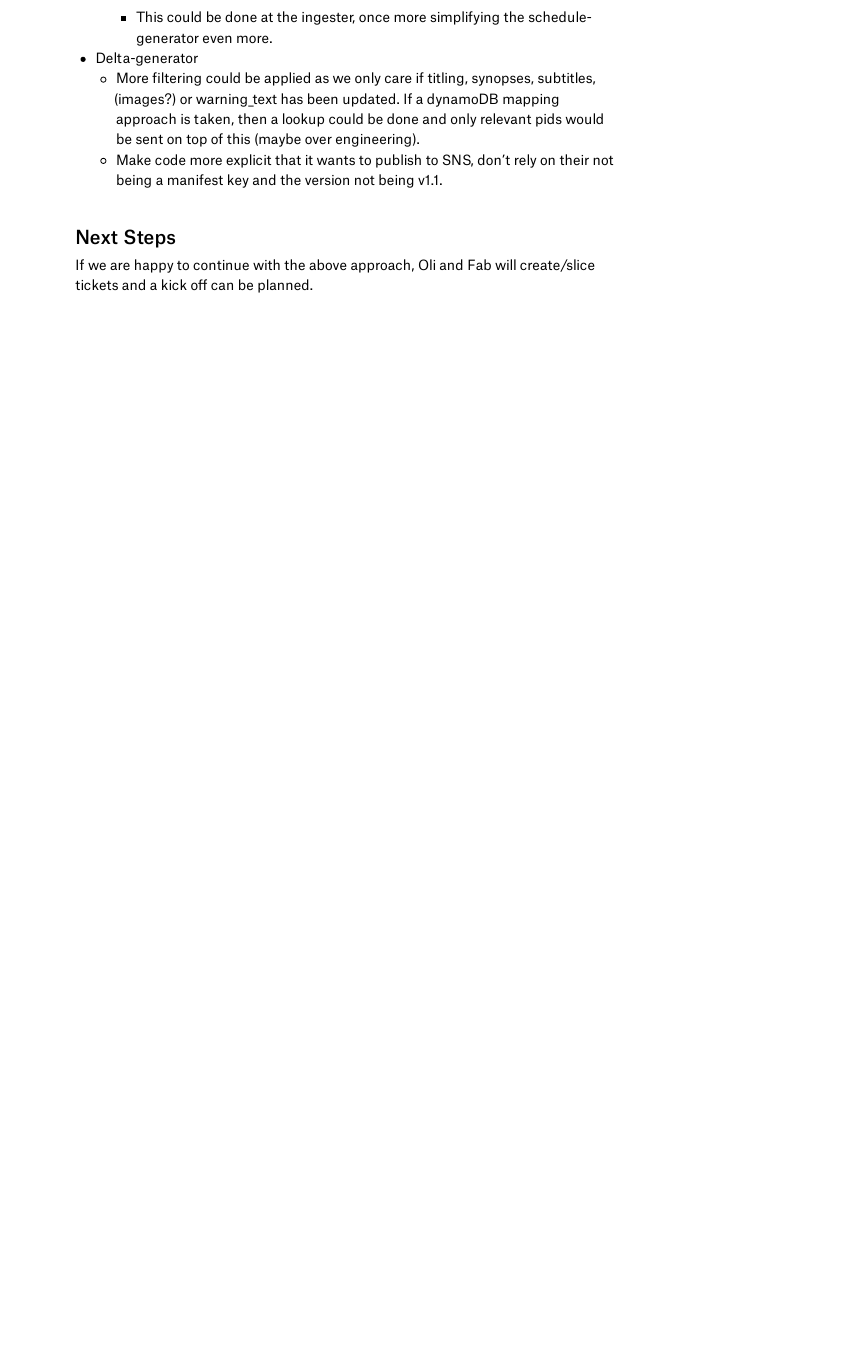
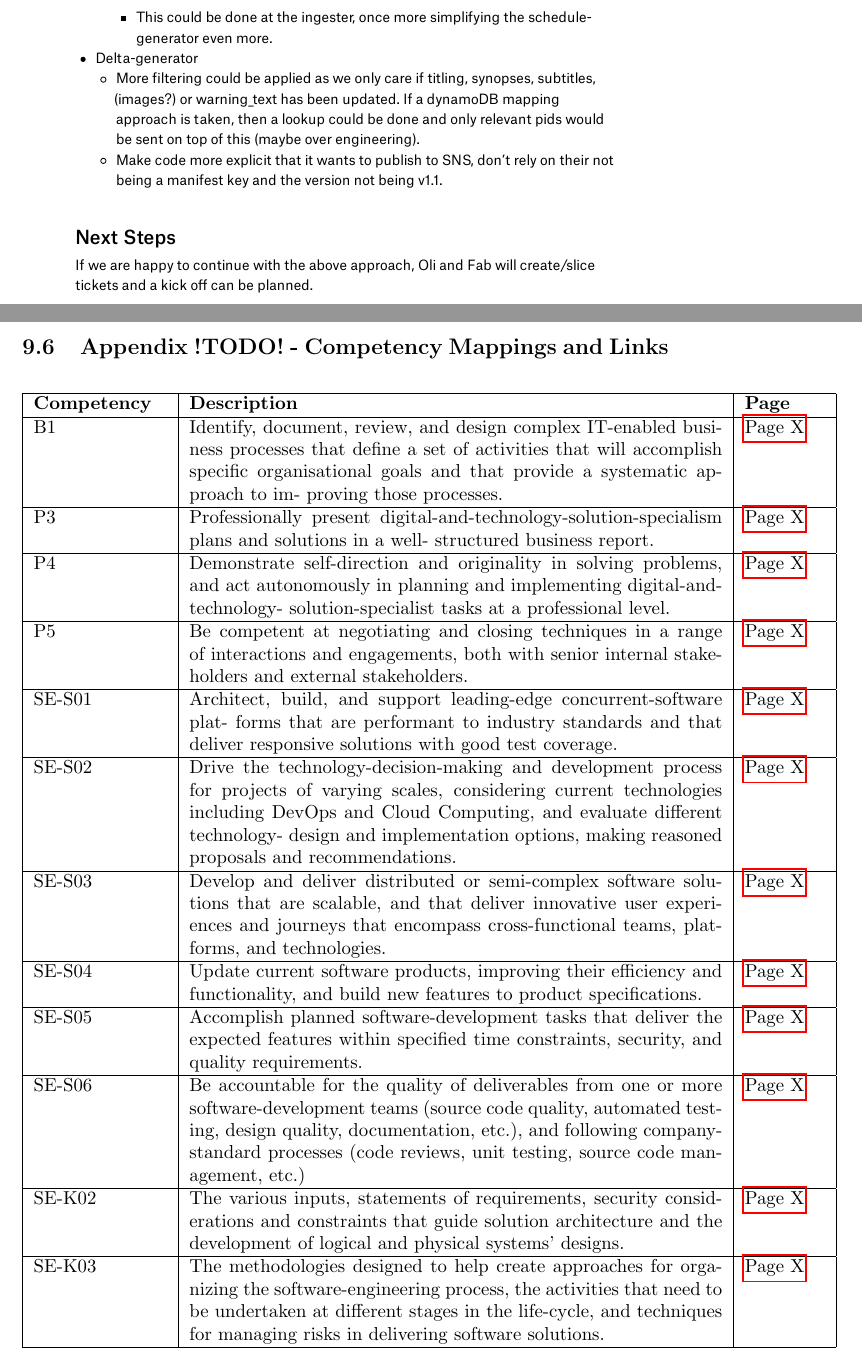
Before and after one commit to OMBowkerBBC/DC4400-Report, a LaTeX document (main.tex, which reads sections/appendix.tex): part of page 63 of 63 before the commit and two parts of pages 63 and 64 of 65 after it, the two joined at a grey line, cut so that both start at the same text, the shorter picture padded with empty space. Compiled offline with pdfLaTeX.

Commit message:
added competency mappings

```diff
--- a/main.tex
+++ b/main.tex
@@ -10,7 +10,7 @@
 \usepackage{pdflscape}
 \usepackage{listings}
 \usepackage{multirow}
-
+\usepackage{longtable}
 
 \lstdefinelanguage{JavaScript}{
   keywords={typeof, new, true, false, catch, function, return, null, catch, switch, var, if, in, while, do, else, case, break},
--- a/sections/appendix.tex
+++ b/sections/appendix.tex
@@ -55,3 +55,59 @@
   \subsection{Appendix E - Full software spike document}
     \label{sec:AppendixE}
     \includepdf[pages=-,scale=.6]{documents/spike.pdf}
+
+
+  \newpage
+  \subsection{Appendix !TODO! - Competency Mappings and Links}
+    \begin{longtable}{|p{2.5cm}|p{10cm}|p{1.5cm}|}
+      \hline
+      \textbf{Competency} & \textbf{Description} & \textbf{Page} \\ \hline
+      B1                  & Identify, document, review, and design complex IT-enabled business
+                            processes that define a set of activities that will accomplish specific
+                            organisational goals and that provide a systematic approach to im-
+                            proving those processes. & \hyperref[sec:cicd]{Page X} \\ \hline
+
+      P3                  & Professionally present digital-and-technology-solution-specialism plans
+                            and solutions in a well- structured business report. & \hyperref[sec:cicd]{Page X} \\ \hline
+
+      P4                  & Demonstrate self-direction and originality in solving problems, and
+                            act autonomously in planning and implementing digital-and-technology-
+                            solution-specialist tasks at a professional level. & \hyperref[sec:cicd]{Page X} \\ \hline
+
+      P5                  & Be competent at negotiating and closing techniques in a range of
+                            interactions and engagements, both with senior internal stakeholders
+                            and external stakeholders. & \hyperref[sec:cicd]{Page X} \\ \hline
+
+      SE-S01              & Architect, build, and support leading-edge concurrent-software plat-
+                            forms that are performant to industry standards and that deliver
+                            responsive solutions with good test coverage. & \hyperref[sec:cicd]{Page X} \\ \hline
+
+      SE-S02              & Drive the technology-decision-making and development process for
+                            projects of varying scales, considering current technologies including
+                            DevOps and Cloud Computing, and evaluate different technology-
+                            design and implementation options, making reasoned proposals and
+                            recommendations. & \hyperref[sec:cicd]{Page X} \\ \hline
+
+      SE-S03              & Develop and deliver distributed or semi-complex software solutions
+                            that are scalable, and that deliver innovative user experiences and
+                            journeys that encompass cross-functional teams, platforms, and technologies. & \hyperref[sec:cicd]{Page X} \\ \hline
+
+      SE-S04              & Update current software products, improving their efficiency and
+                            functionality, and build new features to product specifications. & \hyperref[sec:cicd]{Page X} \\ \hline
+
+      SE-S05              & Accomplish planned software-development tasks that deliver the expected
+                            features within specified time constraints, security, and quality requirements. & \hyperref[sec:cicd]{Page X} \\ \hline
+
+      SE-S06              & Be accountable for the quality of deliverables from one or more
+                            software-development teams (source code quality, automated testing,
+                            design quality, documentation, etc.), and following company-
+                            standard processes (code reviews, unit testing, source code management, etc.)  & \hyperref[sec:cicd]{Page X} \\ \hline
+
+      SE-K02              & The various inputs, statements of requirements, security considerations
+                            and constraints that guide solution architecture and the development
+                            of logical and physical systems' designs. & \hyperref[sec:cicd]{Page X} \\ \hline
+
+      SE-K03              & The methodologies designed to help create approaches for organizing
+                            the software-engineering process, the activities that need to be
+                            undertaken at different stages in the life-cycle, and techniques for
+                            managing risks in delivering software solutions. & \hyperref[sec:cicd]{Page X} \\ \hline
@@ -57,0 +128 @@
+    \end{longtable}
```
Also changed, not shown: sections/work.tex (+5 -0 lines), sections/appendix.tex (14 more changed lines).
